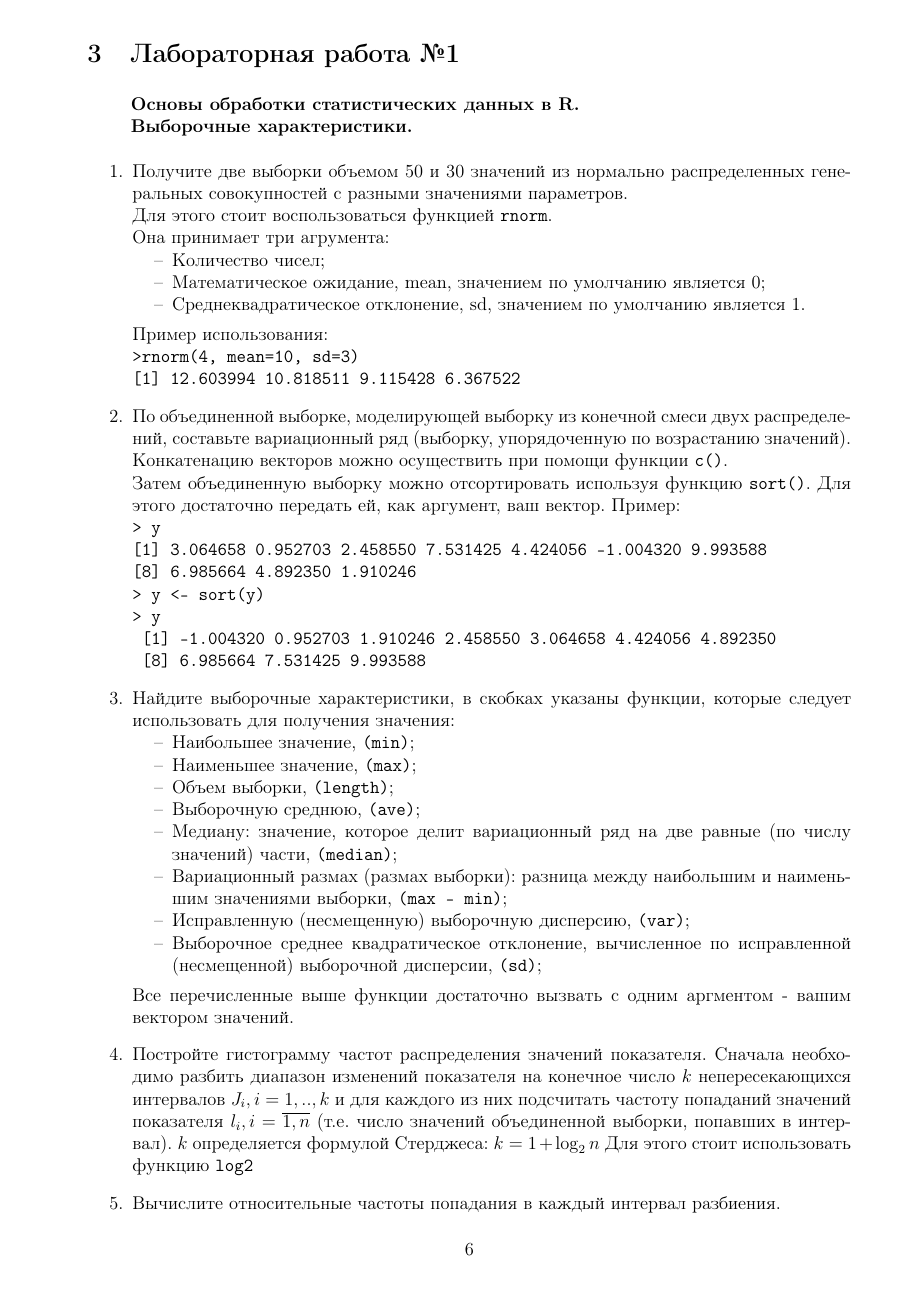
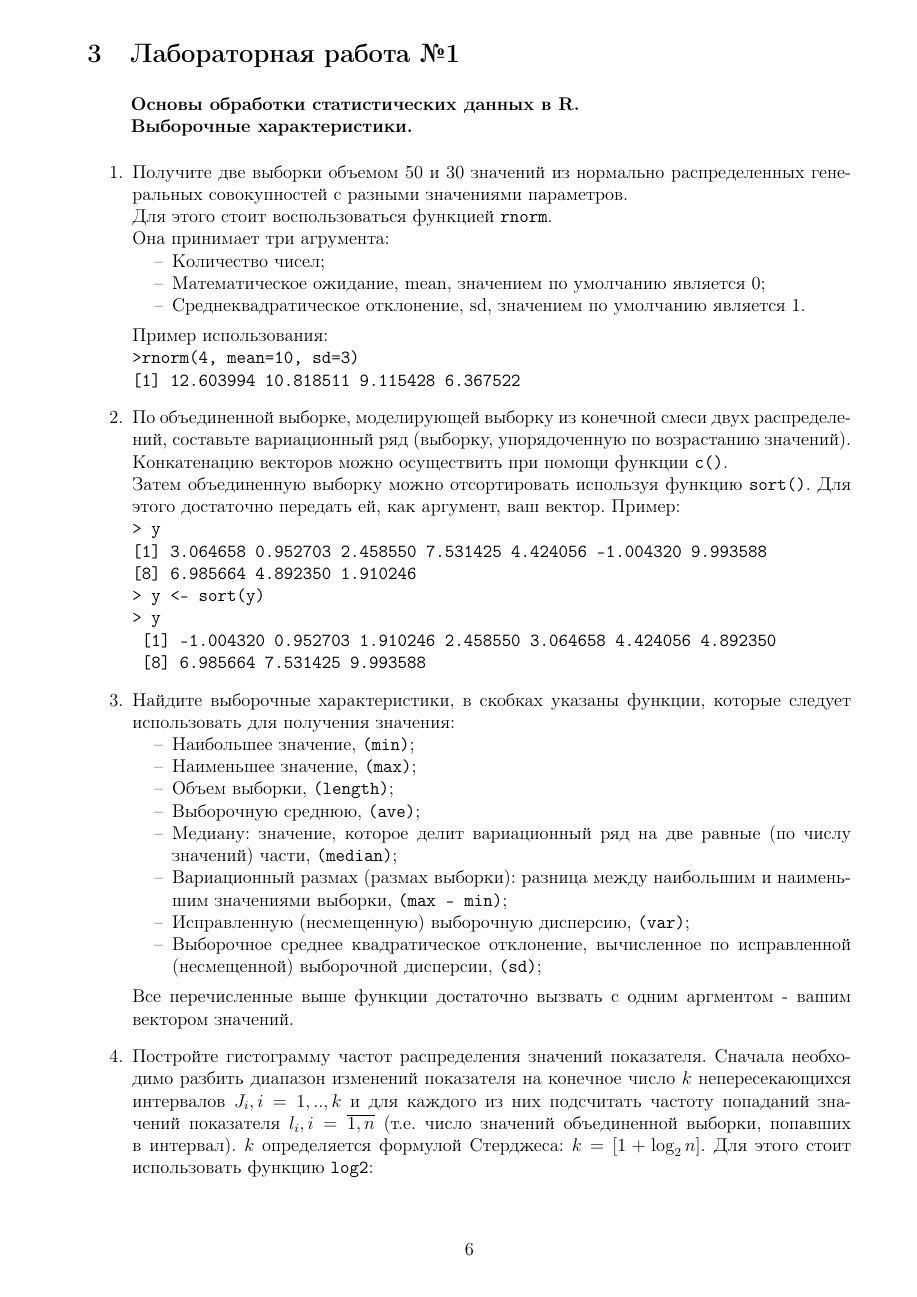
Before and after one commit to teners/man-r, a LaTeX document (src/method.tex, which reads src/lab1.tex): page 7 of 10. Compiled offline with pdfLaTeX.

Commit message:
Intermediate in lab1

```diff
--- a/src/lab1.tex
+++ b/src/lab1.tex
@@ -44,5 +44,8 @@
 		непересекающихся интервалов $J_{i}, i=1,..,k$  и для каждого из них
 		подсчитать частоту попаданий значений показателя $l_{i}, i=\overline{1,n}$
 		(т.е. число значений объединенной выборки, попавших в интервал).
-		$k$ определяется формулой Стерджеса: $k=1+\log_2 n $
-		Для этого стоит использовать функцию \texttt{log2}
+		$k$ определяется формулой Стерджеса: $k=[1+\log_2 n]$.
+		Для этого стоит использовать функцию \texttt{log2}:
+		\begin{mdframed}[style=BadassFrame]
+			\texttt{log2(x)} -- вычисляет логарифм числа x по основанию 2.
+		\end{mdframed}
```
Also changed, not shown: src/lab1.tex (7 more changed lines).
